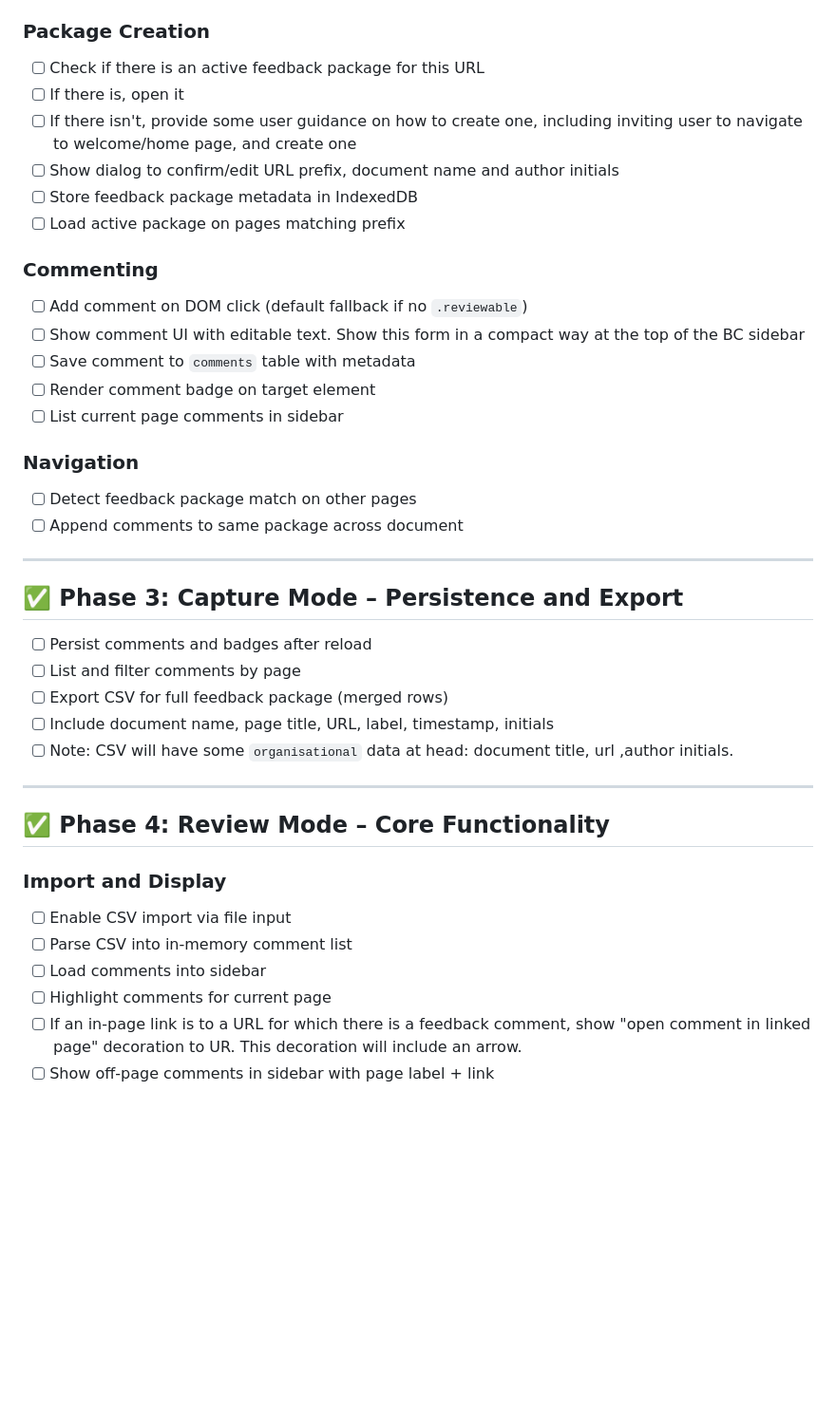
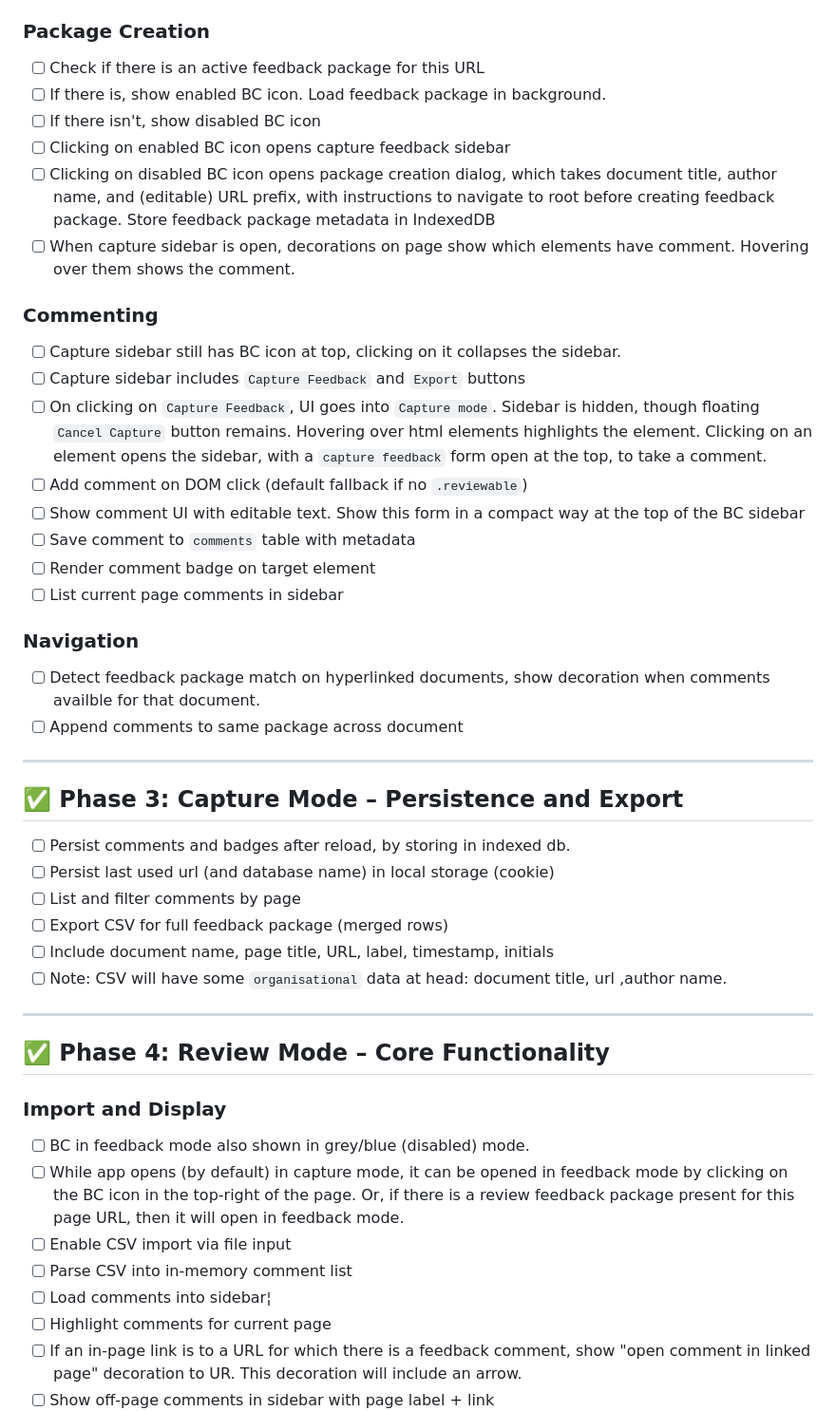
Before and after one commit to DeepBlueCLtd/BackChannel, a Markdown page: docs/task-list.md, the part around the change. Shown at 95% size. Drawn GitHub-style; blank space fills up the shorter version.

Commit message:
refine task list

```diff
--- a/docs/task-list.md
+++ b/docs/task-list.md
@@ -19,13 +19,16 @@ This document breaks down the full implementation of BackChannel, covering both
 
 ### Package Creation
 - [ ] Check if there is an active feedback package for this URL
-- [ ] If there is, open it
-- [ ] If there isn't, provide some user guidance on how to create one, including inviting user to navigate to welcome/home page, and create one
-- [ ] Show dialog to confirm/edit URL prefix, document name and author initials
-- [ ] Store feedback package metadata in IndexedDB
-- [ ] Load active package on pages matching prefix
+- [ ] If there is, show enabled BC icon. Load feedback package in background.
+- [ ] If there isn't, show disabled BC icon
+- [ ] Clicking on enabled BC icon opens capture feedback sidebar
+- [ ] Clicking on disabled BC icon opens package creation dialog, which takes document title, author name, and (editable) URL prefix, with instructions to navigate to root before creating feedback package. Store feedback package metadata in IndexedDB
+- [ ] When capture sidebar is open, decorations on page show which elements have comment. Hovering over them shows the comment.
 
 ### Commenting
+- [ ] Capture sidebar still has BC icon at top, clicking on it collapses the sidebar.
+- [ ] Capture sidebar includes `Capture Feedback` and `Export` buttons
+- [ ] On clicking on `Capture Feedback`, UI goes into `Capture mode`. Sidebar is hidden, though floating `Cancel Capture` button remains.  Hovering over html elements highlights the element. Clicking on an element opens the sidebar, with a `capture feedback` form open at the top, to take a comment.
 - [ ] Add comment on DOM click (default fallback if no `.reviewable`)
 - [ ] Show comment UI with editable text.  Show this form in a compact way at the top of the BC sidebar
 - [ ] Save comment to `comments` table with metadata
@@ -33,27 +36,30 @@ This document breaks down the full implementation of BackChannel, covering both
 - [ ] List current page comments in sidebar
 
 ### Navigation
-- [ ] Detect feedback package match on other pages
+- [ ] Detect feedback package match on hyperlinked documents, show decoration when comments availble for that document.
 - [ ] Append comments to same package across document
 
 ---
 
 ## ✅ Phase 3: Capture Mode – Persistence and Export
 
-- [ ] Persist comments and badges after reload
+- [ ] Persist comments and badges after reload, by storing in indexed db.
+- [ ] Persist last used url (and database name) in local storage (cookie)
 - [ ] List and filter comments by page
 - [ ] Export CSV for full feedback package (merged rows)
 - [ ] Include document name, page title, URL, label, timestamp, initials
-- [ ] Note: CSV will have some `organisational` data at head: document title, url ,author initials.
+- [ ] Note: CSV will have some `organisational` data at head: document title, url ,author name.
 
 ---
 
 ## ✅ Phase 4: Review Mode – Core Functionality
 
 ### Import and Display
+- [ ] BC in feedback mode also shown in grey/blue (disabled) mode.
+- [ ] While app opens (by default) in capture mode, it can be opened in feedback mode by clicking on the BC icon in the top-right of the page.  Or, if there is a review feedback package present for this page URL, then it will open in feedback mode.
 - [ ] Enable CSV import via file input
 - [ ] Parse CSV into in-memory comment list
-- [ ] Load comments into sidebar
+- [ ] Load comments into sidebar¦
 - [ ] Highlight comments for current page
 - [ ] If an in-page link is to a URL for which there is a feedback comment, show "open comment in linked page" decoration to UR.  This decoration will include an arrow.
 - [ ] Show off-page comments in sidebar with page label + link
```
